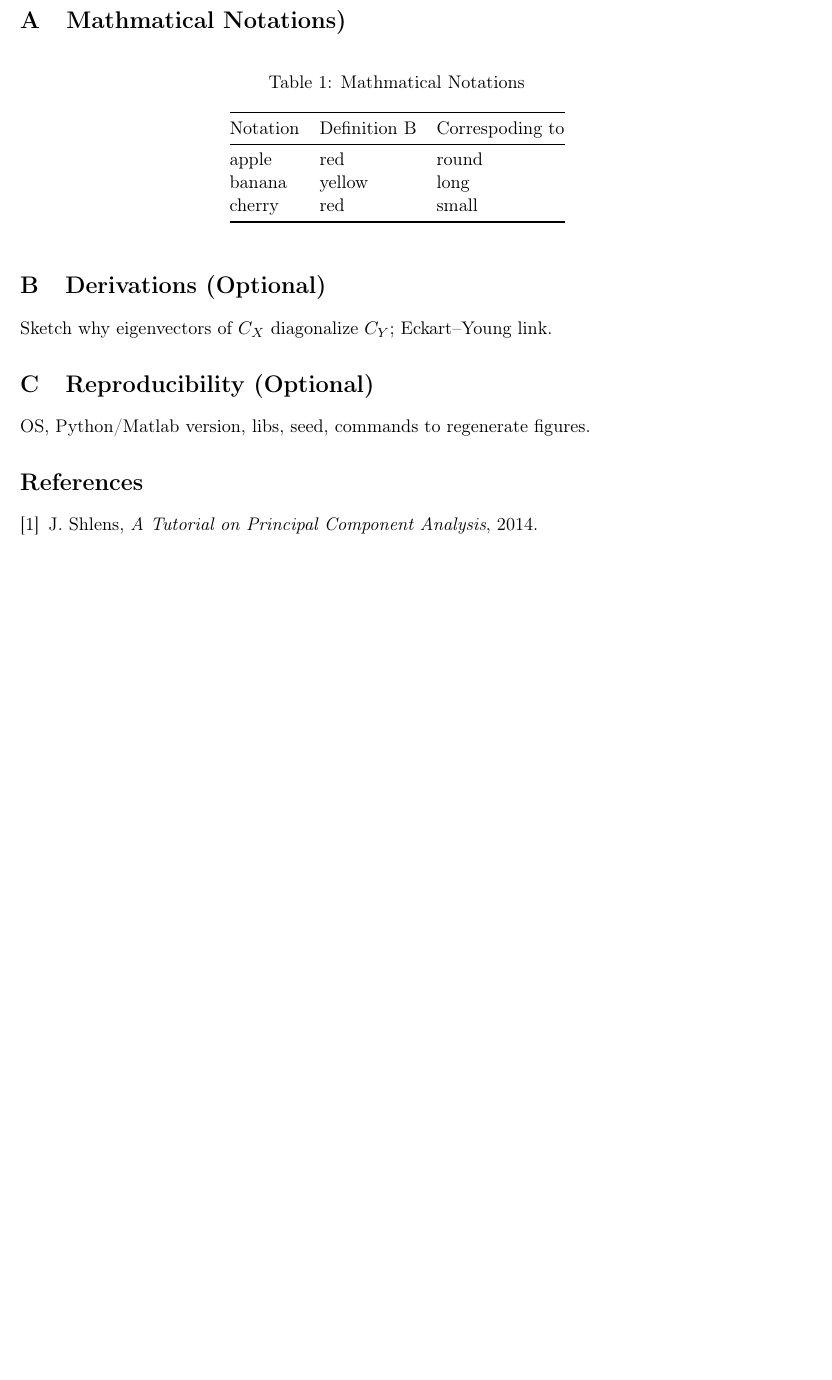
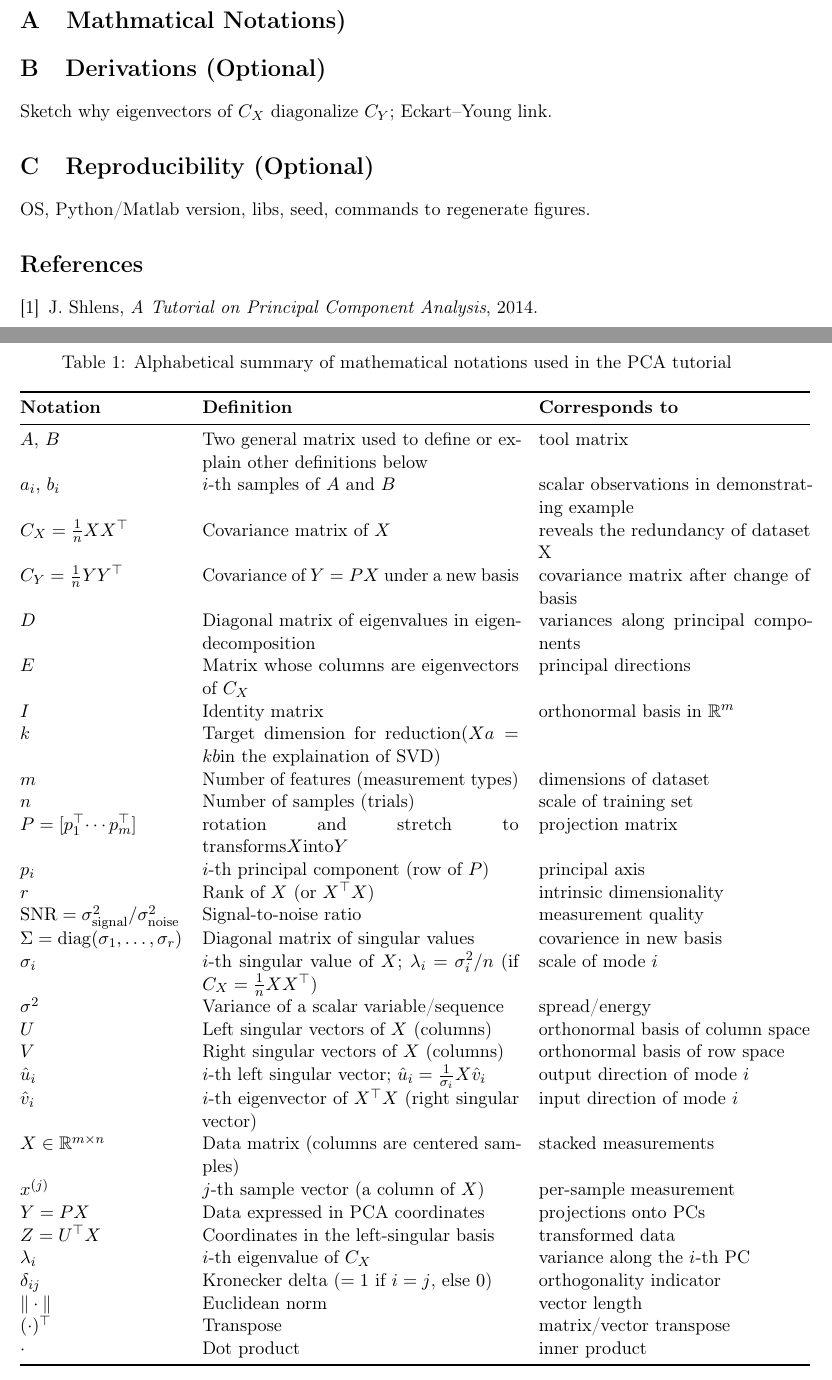
Before and after one commit to Brian6060/Brian.github.io, a LaTeX paper (report on PCR.tex): part of page 4 of 4 before the commit and two parts of pages 4 and 5 of 5 after it, the two joined at a grey line, cut so that both start at the same text, the shorter picture padded with empty space. Compiled offline with pdfLaTeX.

Commit message:
9.19 final

```diff
--- a/report on PCR.tex
+++ b/report on PCR.tex
@@ -14,6 +14,9 @@
 \usepackage{listings}
 \usepackage{titling}
 \usepackage[T1]{fontenc}
+\usepackage{tabularx}
+\usepackage{array} % for \newcolumntype
+\newcolumntype{Y}{>{\raggedright\arraybackslash}X} % 左对齐可换行列
 
 % ---------- Safe helpers (no external-file errors) ----------
 \makeatletter
@@ -134,19 +137,46 @@ Summarize SNR/covariance $\to$ diagonalization $\to$ ED/SVD routes; practical ga
 \appendix
 \section{Mathmatical Notations)}\label{sec:mathmatical notations}
 \begin{table}[htbp]
-  \centering
-  \caption{Mathmatical Notations}\label{tab:basic-3col}
-  \begin{tabular}{@{}lll@{}}
-    \toprule
-    Notation & Definition B & Correspoding to  \\
-    \midrule
-    apple    & red      & round \\
-    banana   & yellow   & long  \\
-    cherry   & red      & small \\
-    \bottomrule
-  \end{tabular}
+\centering
+\caption{Alphabetical summary of mathematical notations used in the PCA tutorial}
+\begin{tabular}{@{}l p{0.42\textwidth} p{0.36\textwidth}@{}}
+\toprule
+\textbf{Notation} & \textbf{Definition} & \textbf{Corresponds to} \\
+\midrule
+$A,\,B$ & Two general matrix used to define or explain other definitions below & tool matrix \\
+$a_i,\,b_i$ & $i$-th samples of $A$ and $B$ & scalar observations in demonstrating example \\
+$C_X=\tfrac{1}{n}XX^{\top}$ & Covariance matrix of $X$  & reveals the redundancy of dataset X  \\
+$C_Y=\tfrac{1}{n}YY^{\top}$ & Covariance of $Y=PX$ under a new basis & covariance matrix after change of basis\\
+$D$ & Diagonal matrix of eigenvalues in eigendecomposition & variances along principal components \\
+$E$ & Matrix whose columns are eigenvectors of $C_X$ & principal directions \\
+$I$ & Identity matrix & orthonormal basis in $\mathbb{R}^m$ \\
+$k$ & Target dimension for reduction($Xa=kb$in the explaination of SVD) &  \\
+$m$ & Number of features (measurement types) & dimensions of dataset \\
+$n$ & Number of samples (trials) & scale of training set \\
+$P=[p_1^{\top}\!\cdots p_m^{\top}]$ & rotation and stretch to transforms$X$into$Y$ & projection matrix\\
+$p_i$ & $i$-th principal component (row of $P$) & principal axis \\
+$r$ & Rank of $X$ (or $X^{\top}X$) & intrinsic dimensionality \\
+$\mathrm{SNR}=\sigma^2_{\text{signal}}/\sigma^2_{\text{noise}}$ & Signal-to-noise ratio & measurement quality \\
+$\Sigma=\diag(\sigma_1,\ldots,\sigma_r)$ & Diagonal matrix of singular values & covarience in new basis \\
+$\sigma_i$ & $i$-th singular value of $X$; $\lambda_i=\sigma_i^2/n$ (if $C_X=\tfrac1n XX^{\top}$) & scale of mode $i$ \\
+$\sigma^2$ & Variance of a scalar variable/sequence & spread/energy \\
+$U$ & Left singular vectors of $X$ (columns) & orthonormal basis of column space \\
+$V$ & Right singular vectors of $X$ (columns) & orthonormal basis of row space \\
+$\hat u_i$ & $i$-th left singular vector; $\hat u_i=\tfrac{1}{\sigma_i}X\hat v_i$ & output direction of mode $i$ \\
+$\hat v_i$ & $i$-th eigenvector of $X^{\top}X$ (right singular vector) & input direction of mode $i$ \\
+$X\in\mathbb{R}^{m\times n}$ & Data matrix (columns are centered samples) & stacked measurements \\
+$x^{(j)}$ & $j$-th sample vector (a column of $X$) & per-sample measurement \\
+$Y=PX$ & Data expressed in PCA coordinates & projections onto PCs \\
+$Z=U^{\top}X$ & Coordinates in the left-singular basis & transformed data \\
+$\lambda_i$ & $i$-th eigenvalue of $C_X$ & variance along the $i$-th PC \\
+$\delta_{ij}$ & Kronecker delta ($=1$ if $i=j$, else $0$) & orthogonality indicator \\
+$\|\cdot\|$ & Euclidean norm & vector length \\
+$(\cdot)^{\top}$ & Transpose & matrix/vector transpose \\
+$\cdot$ & Dot product & inner product \\
+\bottomrule
+\end{tabular}
 \end{table}
-\end{Mathmatical Notations}
+
 
 % =========================
 
```
Also changed, not shown: report on PCR.pdf, 7 other files.
